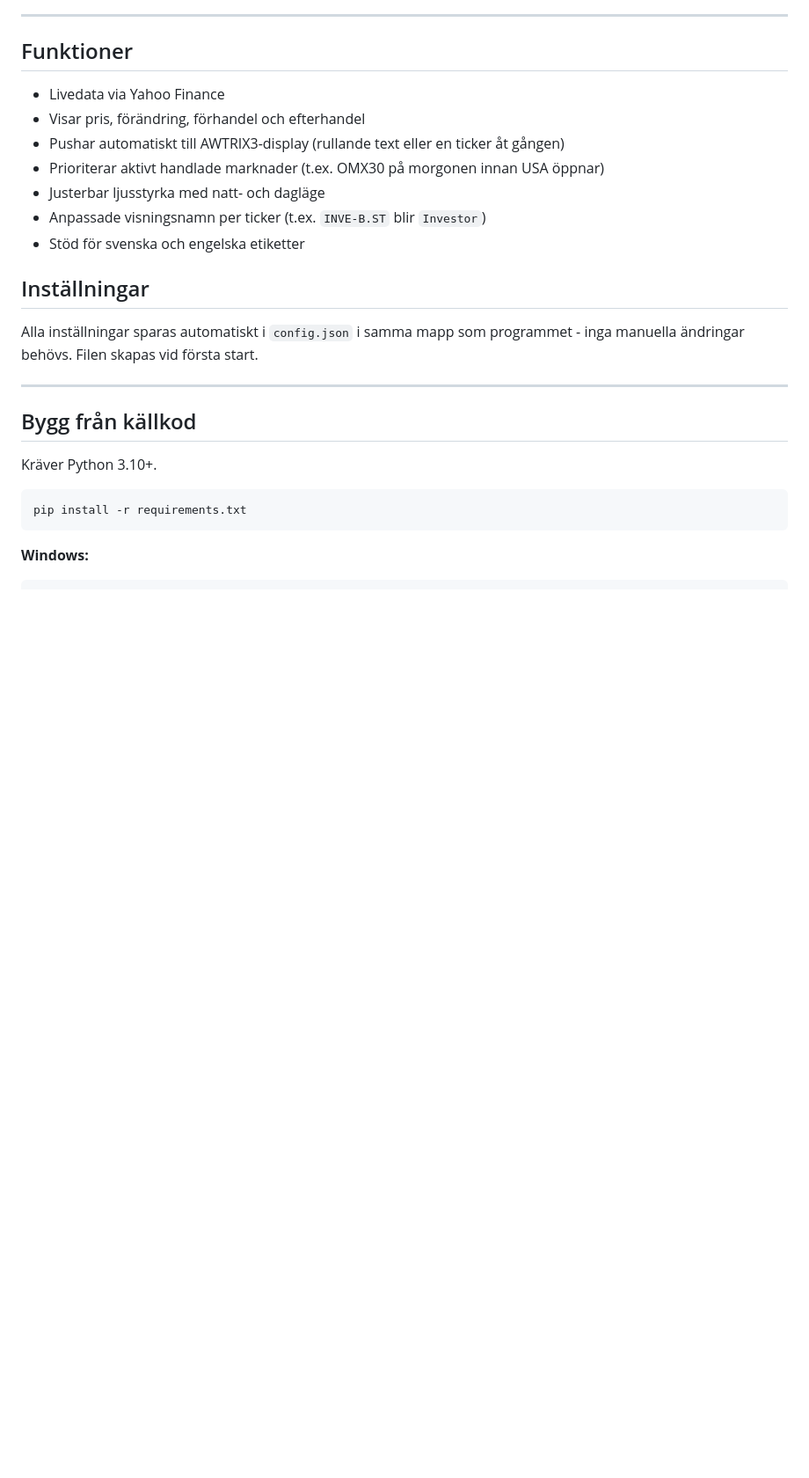
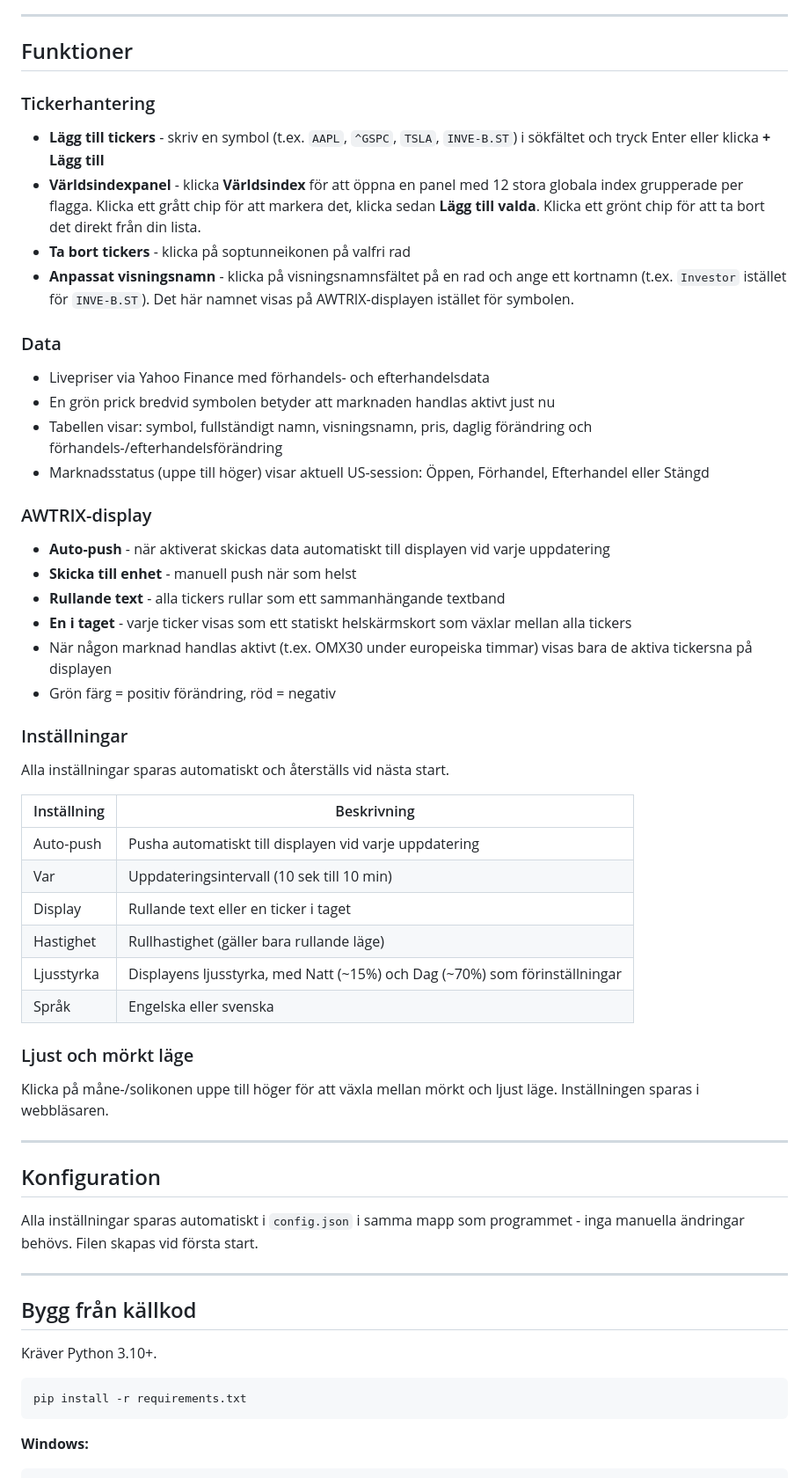
Before and after one commit to Egnerz/tickerboard, a Markdown page: README.sv.md, the part around the change. Shown at 88% size. Drawn GitHub-style; blank space fills up the shorter version.

Commit message:
Update Swedish README with expanded features documentation
Mirrors the English README.md rewrite: structured sections for ticker management, data, AWTRIX display, settings table, and light/dark mode.

```diff
--- a/README.sv.md
+++ b/README.sv.md
@@ -93,15 +93,49 @@ Webbläsaren öppnas automatiskt. Om macOS blockerar appen, högerklicka och vä
 
 ## Funktioner
 
-- Livedata via Yahoo Finance
-- Visar pris, förändring, förhandel och efterhandel
-- Pushar automatiskt till AWTRIX3-display (rullande text eller en ticker åt gången)
-- Prioriterar aktivt handlade marknader (t.ex. OMX30 på morgonen innan USA öppnar)
-- Justerbar ljusstyrka med natt- och dagläge
-- Anpassade visningsnamn per ticker (t.ex. `INVE-B.ST` blir `Investor`)
-- Stöd för svenska och engelska etiketter
+### Tickerhantering
 
-## Inställningar
+- **Lägg till tickers** - skriv en symbol (t.ex. `AAPL`, `^GSPC`, `TSLA`, `INVE-B.ST`) i sökfältet och tryck Enter eller klicka **+ Lägg till**
+- **Världsindexpanel** - klicka **Världsindex** för att öppna en panel med 12 stora globala index grupperade per flagga. Klicka ett grått chip för att markera det, klicka sedan **Lägg till valda**. Klicka ett grönt chip för att ta bort det direkt från din lista.
+- **Ta bort tickers** - klicka på soptunneikonen på valfri rad
+- **Anpassat visningsnamn** - klicka på visningsnamnsfältet på en rad och ange ett kortnamn (t.ex. `Investor` istället för `INVE-B.ST`). Det här namnet visas på AWTRIX-displayen istället för symbolen.
+
+### Data
+
+- Livepriser via Yahoo Finance med förhandels- och efterhandelsdata
+- En grön prick bredvid symbolen betyder att marknaden handlas aktivt just nu
+- Tabellen visar: symbol, fullständigt namn, visningsnamn, pris, daglig förändring och förhandels-/efterhandelsförändring
+- Marknadsstatus (uppe till höger) visar aktuell US-session: Öppen, Förhandel, Efterhandel eller Stängd
+
+### AWTRIX-display
+
+- **Auto-push** - när aktiverat skickas data automatiskt till displayen vid varje uppdatering
+- **Skicka till enhet** - manuell push när som helst
+- **Rullande text** - alla tickers rullar som ett sammanhängande textband
+- **En i taget** - varje ticker visas som ett statiskt helskärmskort som växlar mellan alla tickers
+- När någon marknad handlas aktivt (t.ex. OMX30 under europeiska timmar) visas bara de aktiva tickersna på displayen
+- Grön färg = positiv förändring, röd = negativ
+
+### Inställningar
+
+Alla inställningar sparas automatiskt och återställs vid nästa start.
+
+| Inställning | Beskrivning |
+|-------------|-------------|
+| Auto-push | Pusha automatiskt till displayen vid varje uppdatering |
+| Var | Uppdateringsintervall (10 sek till 10 min) |
+| Display | Rullande text eller en ticker i taget |
+| Hastighet | Rullhastighet (gäller bara rullande läge) |
+| Ljusstyrka | Displayens ljusstyrka, med Natt (~15%) och Dag (~70%) som förinställningar |
+| Språk | Engelska eller svenska |
+
+### Ljust och mörkt läge
+
+Klicka på måne-/solikonen uppe till höger för att växla mellan mörkt och ljust läge. Inställningen sparas i webbläsaren.
+
+---
+
+## Konfiguration
 
 Alla inställningar sparas automatiskt i `config.json` i samma mapp som programmet - inga manuella ändringar behövs. Filen skapas vid första start.
 
```
